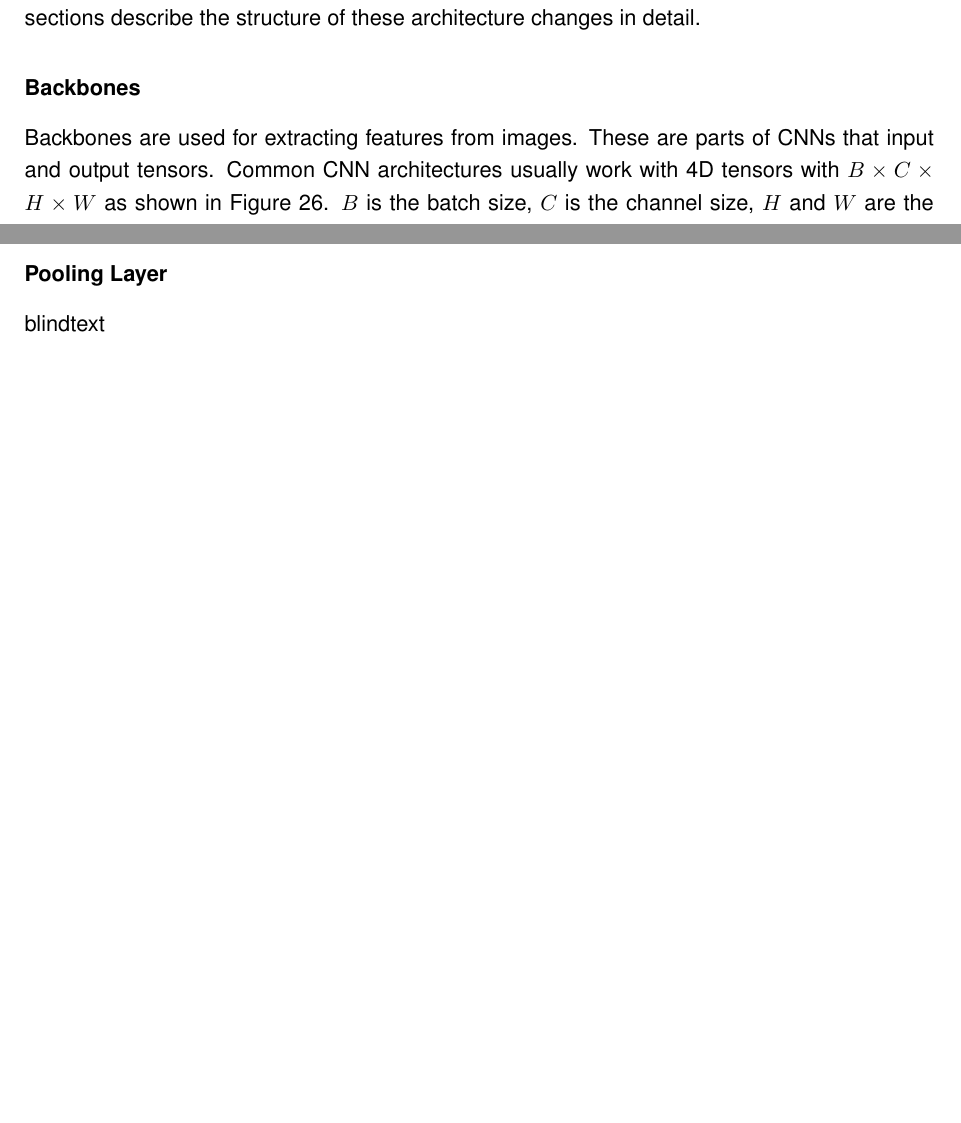
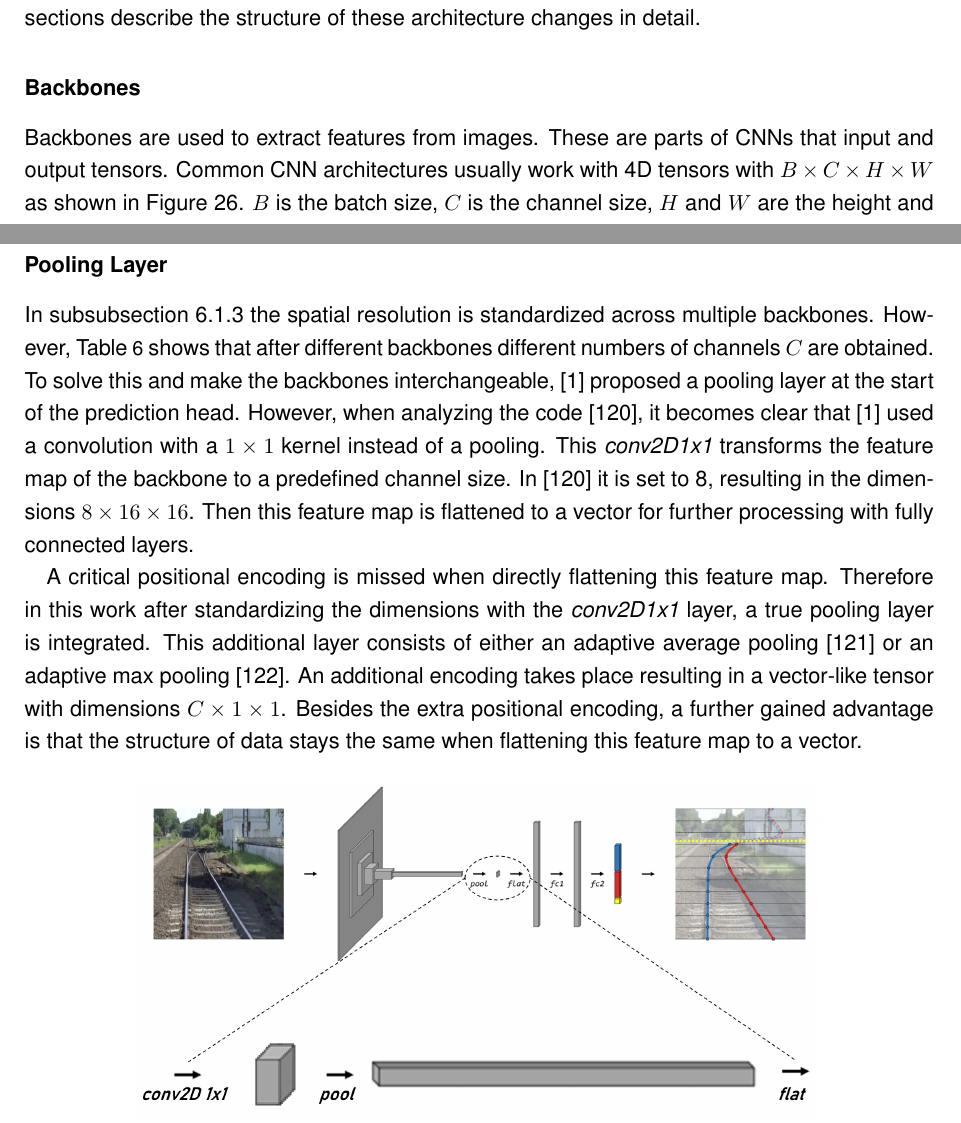
Before and after one commit to SebiGoebel/Rail-Track-Prediction, a LaTeX thesis (Thesis.tex, which reads methodology/models.tex): two parts of pages 49 and 50 of 87 before the commit and two parts of pages 49 and 51 of 87 after it, joined at a grey line, cut so that both start at the same text, the shorter picture padded with empty space. Compiled offline with pdfLaTeX; an older LaTeX class or package is replaced by its successor.

Commit message:
finished pooling layer subchapter

```diff
--- a/methodology/models.tex
+++ b/methodology/models.tex
@@ -78,8 +78,9 @@ Thirdly, experiments with different prediction heads are conducted.
 The following sections describe the structure of these architecture changes in detail.
 
 \subsubsection{Backbones}
+\label{subsubsec:backbones}
 
-Backbones are used for extracting features from images.
+Backbones are used to extract features from images.
 These are parts of \ac{CNN}s that input and output tensors.
 Common \ac{CNN} architectures usually work with 4D tensors with $B \times C \times H \times W$ as shown in \autoref{fig:backboneLogic}.
 $B$ is the batch size, $C$ is the channel size, $H$ and $W$ are the height and width of the input image.
@@ -150,14 +151,26 @@ EfficientNet            &                                               & [ & 8
 
 \subsubsection{Pooling Layer}
 
-\begin{figure}
+In \autoref{subsubsec:backbones} the spatial resolution is standardized across multiple backbones.
+However, \autoref{tab:backboneDimensions} shows that after different backbones different numbers of channels $C$ are obtained.
+To solve this and make the backbones interchangeable, \cite{tepNet2024} proposed a pooling layer at the start of the prediction head.
+However, when analyzing the code \cite{tepNet2024GitHub}, it becomes clear that \cite{tepNet2024} used a convolution with a $1 \times 1$ kernel instead of a pooling.
+This \textit{conv2D1x1} transforms the feature map of the backbone to a predefined channel size.
+In \cite{tepNet2024GitHub} it is set to 8, resulting in the dimensions $8 \times 16 \times 16$.
+Then this feature map is flattened to a vector for further processing with fully connected layers.
+
+A critical positional encoding is missed when directly flattening this feature map.
+Therefore in this work after standardizing the dimensions with the \textit{conv2D1x1} layer, a true pooling layer is integrated.
+This additional layer consists of either an adaptive average pooling \cite{pytorch_averagePool_docu} or an adaptive max pooling \cite{pytorch_maxPool_docu}.
+An additional encoding takes place resulting in a vector-like tensor with dimensions $C \times 1 \times 1$.
+Besides the extra positional encoding, a further gained advantage is that the structure of data stays the same when flattening this feature map to a vector.
+
+\begin{figure}[H]
     \centering
     \includegraphics[width=0.75\linewidth]{PICs/improvedModel/poolingLayers.jpg}
     \caption{Integration of a true Pooling Layer (Model graphic taken from\cite{tepNet2024}).}
     \label{fig:truePoolingLayer}
 \end{figure}
-
-blindtext
 
 \subsubsection{prediction Heads}
 
```
Also changed, not shown: Literatur.bib (+26 -0 lines), PICs/improvedModel/poolingLayers.jpg, methodology/models.tex (2 more changed lines).
